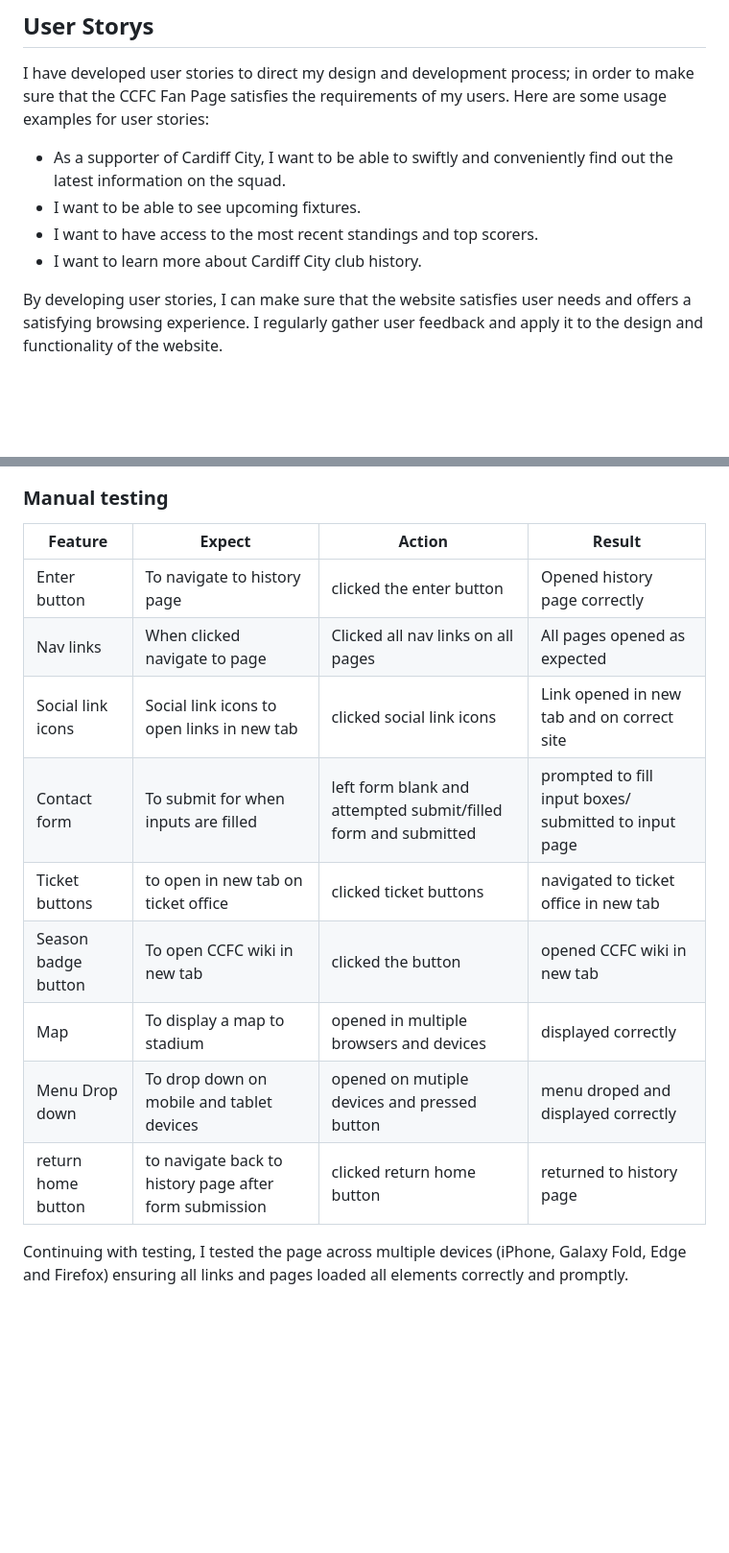
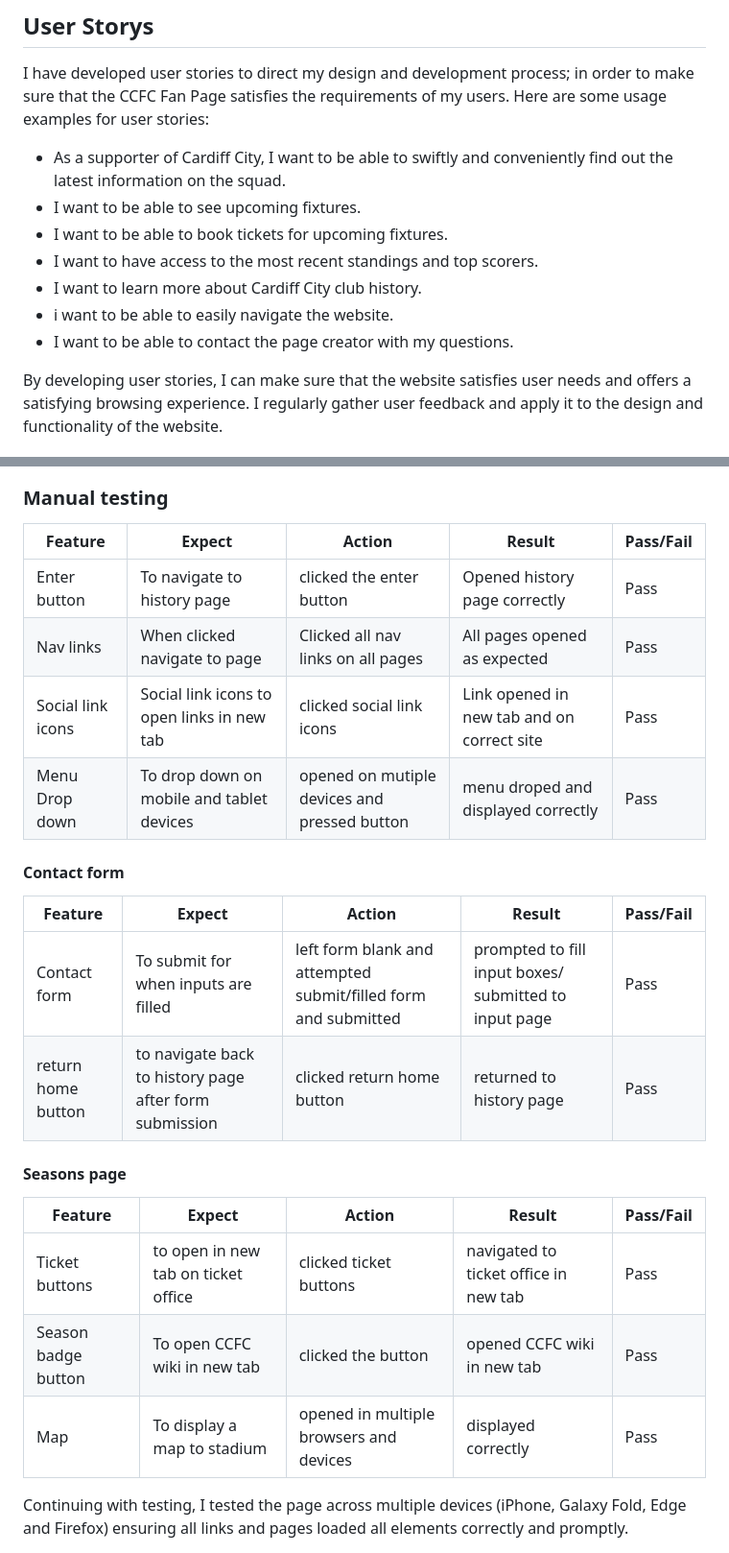
Before and after one commit to rgraingerdev/CCFC_fanpage, a Markdown page: README.md, 2 parts joined by grey strips. Shown: that part at 96% size. GitHub-like rendering; blank space fills up the shorter version.

```diff
--- a/README.md
+++ b/README.md
@@ -12,8 +12,12 @@ I have developed user stories to direct my design and development process; in or
 
 * As a supporter of Cardiff City, I want to be able to swiftly and conveniently find out the latest information on the squad.
 * I want to be able to see upcoming fixtures.
+* I want to be able to book tickets for upcoming fixtures.
 * I want to have access to the most recent standings and top scorers.
 * I want to learn more about Cardiff City club history.
+* i want to be able to easily navigate the website.
+* I want to be able to contact the page creator with my questions.
+
 
 By developing user stories, I can make sure that the website satisfies user needs and offers a satisfying browsing experience. I regularly gather user feedback and apply it to the design and functionality of the website.
 
@@ -80,17 +90,28 @@ Testing began with automated testing as per the table below with screenshots.
 
 ### Manual testing
 
-| Feature | Expect | Action | Result |
-|-----|-----|-----|-----|
-|Enter button| To navigate to history page | clicked the enter button | Opened history page correctly |
-|Nav links | When clicked navigate to page | Clicked all nav links on all pages| All pages opened as expected|
-|Social link icons | Social link icons to open links in new tab| clicked social link icons| Link opened in new tab and on correct site|
-|Contact form | To  submit for when inputs are filled | left form blank and attempted submit/filled form and submitted | prompted to fill input boxes/ submitted to input page|
-|Ticket buttons | to open in new tab on ticket office | clicked ticket buttons | navigated to ticket office in new tab|
-|Season badge button | To open CCFC wiki in new tab | clicked the button | opened CCFC wiki in new tab|
-|Map | To display a map to stadium | opened in multiple browsers and devices | displayed correctly|
-|Menu Drop down | To drop down on mobile and tablet devices | opened on mutiple devices and pressed button | menu droped and displayed correctly|
-|return home button | to navigate back to history page after form submission | clicked return home button | returned to history page |
+| Feature | Expect | Action | Result | Pass/Fail |
+|-----|-----|-----|-----|-----|
+|Enter button| To navigate to history page | clicked the enter button | Opened history page correctly | Pass |
+|Nav links | When clicked navigate to page | Clicked all nav links on all pages| All pages opened as expected| Pass
+|Social link icons | Social link icons to open links in new tab| clicked social link icons| Link opened in new tab and on correct site| Pass|
+|Menu Drop down | To drop down on mobile and tablet devices | opened on mutiple devices and pressed button | menu droped and displayed correctly| Pass|
+
+#### Contact form
+
+| Feature | Expect | Action | Result | Pass/Fail |
+|-----|-----|-----|-----|-----|
+|Contact form | To  submit for when inputs are filled | left form blank and attempted submit/filled form and submitted | prompted to fill input boxes/ submitted to input page| Pass|
+|return home button | to navigate back to history page after form submission | clicked return home button | returned to history page | Pass |
+
+#### Seasons page
+
+| Feature | Expect | Action | Result | Pass/Fail |
+|-----|-----|-----|-----|-----|
+|Ticket buttons | to open in new tab on ticket office | clicked ticket buttons | navigated to ticket office in new tab| Pass |
+|Season badge button | To open CCFC wiki in new tab | clicked the button | opened CCFC wiki in new tab| Pass|
+|Map | To display a map to stadium | opened in multiple browsers and devices | displayed correctly| Pass|
+
 
 Continuing with testing, I tested the page across multiple devices (iPhone, Galaxy Fold, Edge and Firefox) ensuring all links and pages loaded all elements correctly and promptly.
 
```
Also changed, not shown: other parts of README.md (+7 -1 lines), assets/Screenshots/validator_contact.png (added), assets/Screenshots/validator_history.png (added), assets/Screenshots/validator_home.png (added), assets/Screenshots/validator_season.png (added).
